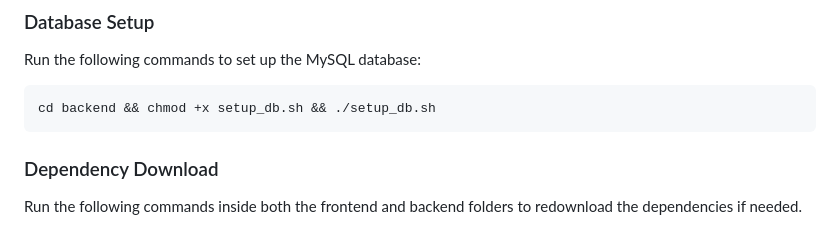
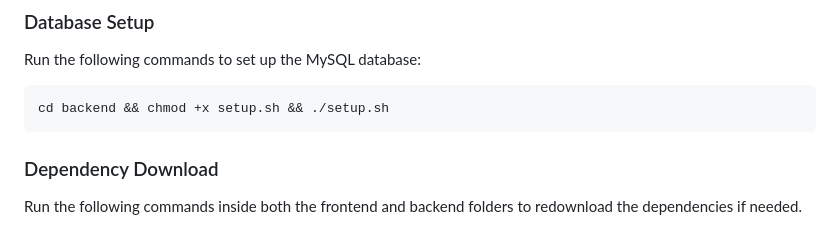
Before and after one commit to miguelagsilva/francesinha-wiki, a Markdown page: README.md, the part around the change. Drawn GitHub-style.

````diff
--- a/README.md
+++ b/README.md
@@ -93,7 +93,7 @@ Default environment variables are set up in `/frontend/.env`. These can be chang
 Run the following commands to set up the MySQL database:
 
 ```sh
-cd backend && chmod +x setup_db.sh && ./setup_db.sh
+cd backend && chmod +x setup.sh && ./setup.sh
 ```
 
 ### Dependency Download
````
